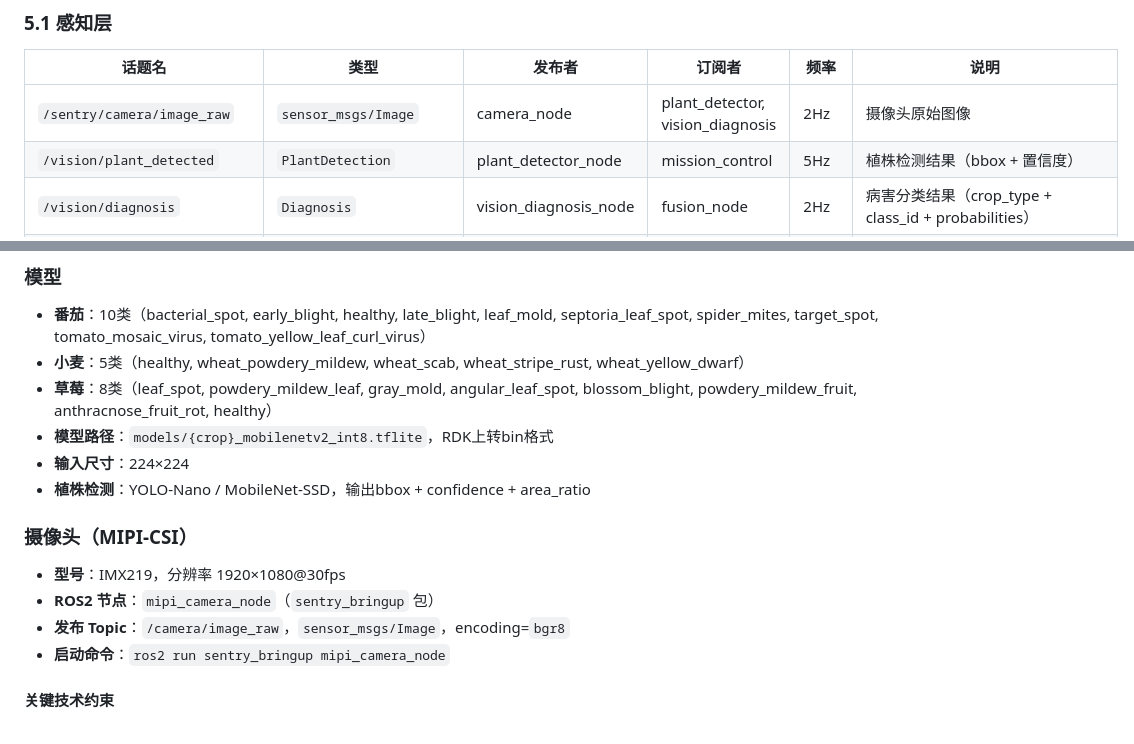
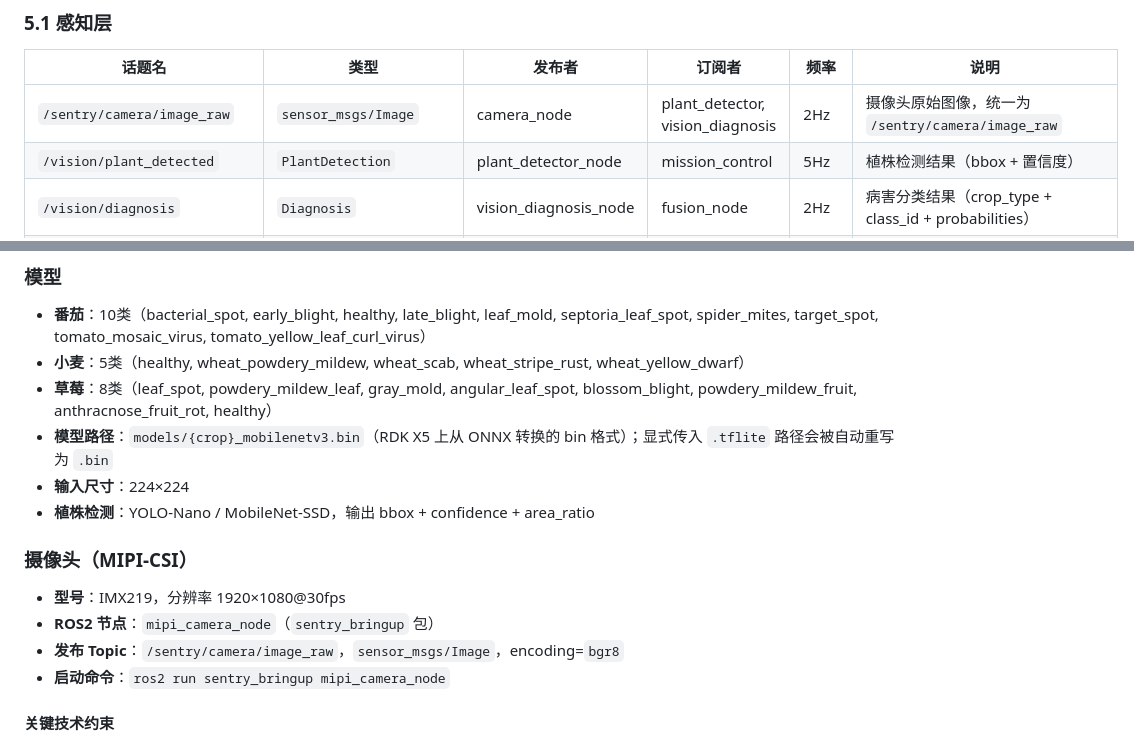
Before and after one commit to wjunhere/smart-agri-sentry, a Markdown page: .claude/PROJECT_CONTEXT.md, 2 parts joined by grey strips. Rendered like a GitHub page.

```diff
--- a/.claude/PROJECT_CONTEXT.md
+++ b/.claude/PROJECT_CONTEXT.md
@@ -330,7 +342,7 @@ typedef struct {
 
 | 话题名 | 类型 | 发布者 | 订阅者 | 频率 | 说明 |
 |--------|------|--------|--------|------|------|
-| `/sentry/camera/image_raw` | `sensor_msgs/Image` | camera_node | plant_detector, vision_diagnosis | 2Hz | 摄像头原始图像 |
+| `/sentry/camera/image_raw` | `sensor_msgs/Image` | camera_node | plant_detector, vision_diagnosis | 2Hz | 摄像头原始图像，统一为 `/sentry/camera/image_raw` |
 | `/vision/plant_detected` | `PlantDetection` | plant_detector_node | mission_control | 5Hz | 植株检测结果（bbox + 置信度） |
 | `/vision/diagnosis` | `Diagnosis` | vision_diagnosis_node | fusion_node | 2Hz | 病害分类结果（crop_type + class_id + probabilities） |
 | `/sensor/environment_mobile` | `Environment` | uart_bridge_node | fusion_node | 1Hz | 移动传感器环境数据（data_source=MOBILE） |
@@ -494,15 +507,15 @@ smart-agri-sentry/
 - **番茄**：10类（bacterial_spot, early_blight, healthy, late_blight, leaf_mold, septoria_leaf_spot, spider_mites, target_spot, tomato_mosaic_virus, tomato_yellow_leaf_curl_virus）
 - **小麦**：5类（healthy, wheat_powdery_mildew, wheat_scab, wheat_stripe_rust, wheat_yellow_dwarf）
 - **草莓**：8类（leaf_spot, powdery_mildew_leaf, gray_mold, angular_leaf_spot, blossom_blight, powdery_mildew_fruit, anthracnose_fruit_rot, healthy）
-- **模型路径**：`models/{crop}_mobilenetv2_int8.tflite`，RDK上转bin格式
+- **模型路径**：`models/{crop}_mobilenetv3.bin`（RDK X5 上从 ONNX 转换的 bin 格式）；显式传入 `.tflite` 路径会被自动重写为 `.bin`
 - **输入尺寸**：224×224
-- **植株检测**：YOLO-Nano / MobileNet-SSD，输出bbox + confidence + area_ratio
+- **植株检测**：YOLO-Nano / MobileNet-SSD，输出 bbox + confidence + area_ratio
 
 ### 摄像头（MIPI-CSI）
 
 - **型号**：IMX219，分辨率 1920×1080@30fps
 - **ROS2 节点**：`mipi_camera_node`（`sentry_bringup` 包）
-- **发布 Topic**：`/camera/image_raw`，`sensor_msgs/Image`，encoding=`bgr8`
+- **发布 Topic**：`/sentry/camera/image_raw`，`sensor_msgs/Image`，encoding=`bgr8`
 - **启动命令**：`ros2 run sentry_bringup mipi_camera_node`
 
 #### 关键技术约束
```
Also changed, not shown: other parts of .claude/PROJECT_CONTEXT.md (+20 -7 lines).
